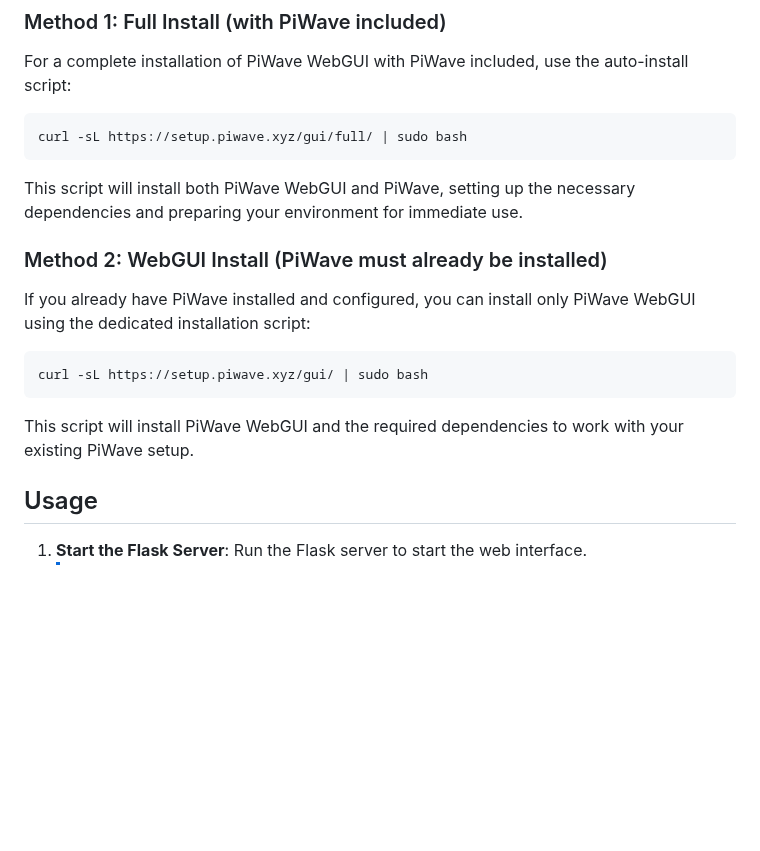
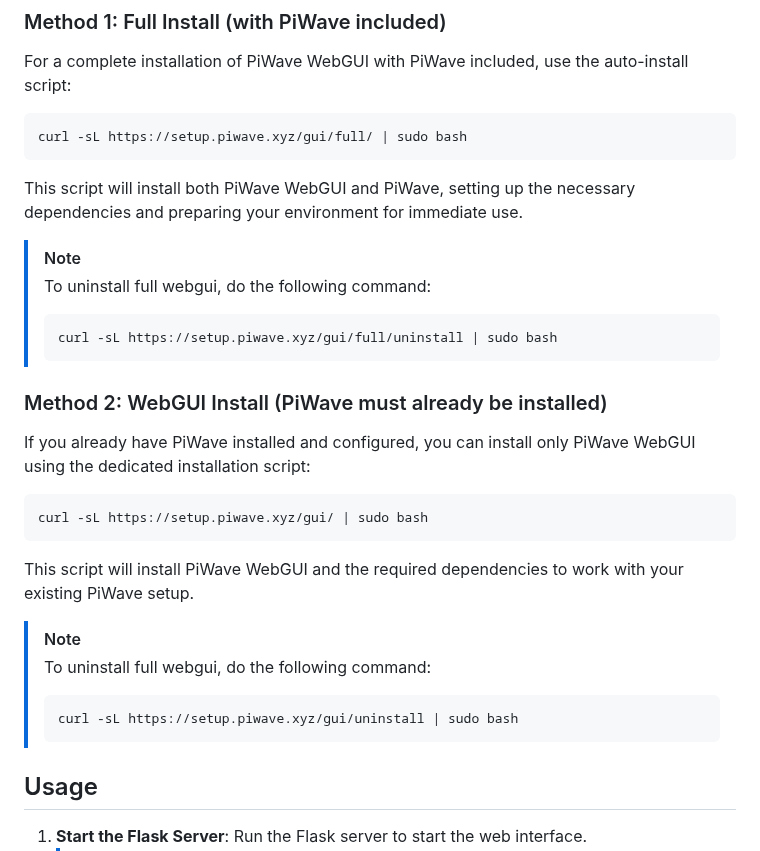
Before and after one commit to douxxu/piwave-webgui, a Markdown page: README.md, the part around one of its changes. GitHub-like rendering; blank space fills up the shorter version.

````diff
--- a/README.md
+++ b/README.md
@@ -34,6 +34,12 @@ curl -sL https://setup.piwave.xyz/gui/full/ | sudo bash
 
 This script will install both PiWave WebGUI and PiWave, setting up the necessary dependencies and preparing your environment for immediate use.
 
+>[!NOTE]
+>To uninstall full webgui, do the following command:
+>```bash
+>curl -sL https://setup.piwave.xyz/gui/full/uninstall | sudo bash
+>```
+
 ### Method 2: WebGUI Install (PiWave must already be installed)
 
 If you already have PiWave installed and configured, you can install only PiWave WebGUI using the dedicated installation script:
@@ -43,6 +49,12 @@ curl -sL https://setup.piwave.xyz/gui/ | sudo bash
 ```
 
 This script will install PiWave WebGUI and the required dependencies to work with your existing PiWave setup.
+
+>[!NOTE]
+>To uninstall full webgui, do the following command:
+>```bash
+>curl -sL https://setup.piwave.xyz/gui/uninstall | sudo bash
+>```
 
 ## Usage
 
````
Also changed, not shown: other parts of README.md (+1 -1 lines).
